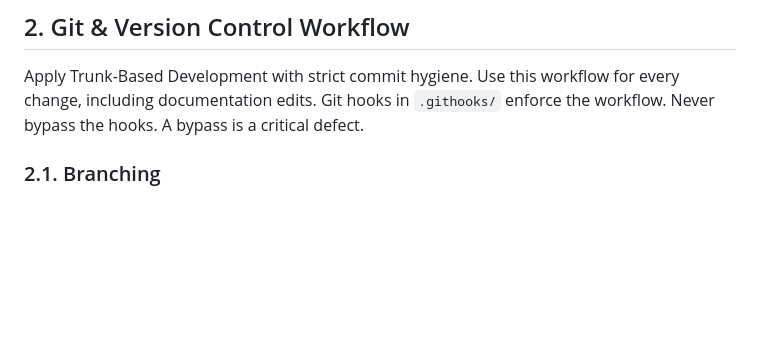
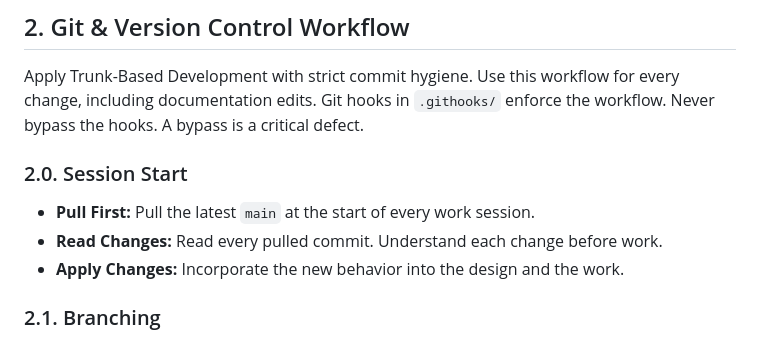
Before and after one commit to rcsenge/wise-vat-back, a Markdown page: AGENTS.md, the part around the change. GitHub-like rendering; blank space fills up the shorter version.

Commit message:
docs: mandate pull at every session start

```diff
--- a/AGENTS.md
+++ b/AGENTS.md
@@ -26,6 +26,11 @@ You are an AI coding agent operating in a frontend repository. Read and apply th
 
 ## 2. Git & Version Control Workflow
 Apply Trunk-Based Development with strict commit hygiene. Use this workflow for every change, including documentation edits. Git hooks in `.githooks/` enforce the workflow. Never bypass the hooks. A bypass is a critical defect.
+
+### 2.0. Session Start
+- **Pull First:** Pull the latest `main` at the start of every work session.
+- **Read Changes:** Read every pulled commit. Understand each change before work.
+- **Apply Changes:** Incorporate the new behavior into the design and the work.
 
 ### 2.1. Branching
 - **Branch Before Edit:** Create a feature branch off `main` before any edit. Never commit directly on `main`.
```
